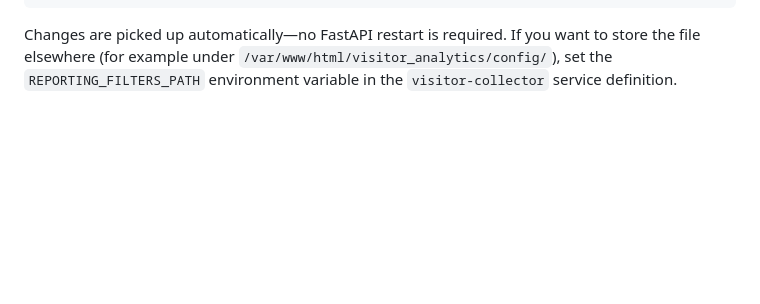
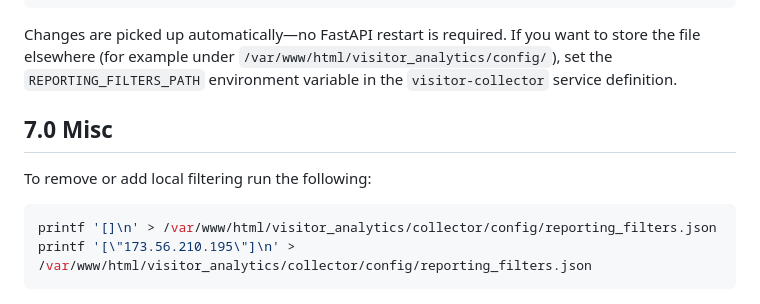
Before and after one commit to tglauner/tglauner_visitor_analytics, a Markdown page: README.md, the part around the change. Drawn GitHub-style; blank space fills up the shorter version.

Commit message:
Added instructions on analytics IP filtering.

````diff
--- a/README.md
+++ b/README.md
@@ -302,3 +302,10 @@ If you don't need labels, you can shorten the file to a plain array of IPs:
 Changes are picked up automatically—no FastAPI restart is required. If you want to store the
 file elsewhere (for example under `/var/www/html/visitor_analytics/config/`), set the
 `REPORTING_FILTERS_PATH` environment variable in the `visitor-collector` service definition.
+
+## 7.0 Misc
+To remove or add local filtering run the following:
+```bash
+printf '[]\n' > /var/www/html/visitor_analytics/collector/config/reporting_filters.json
+printf '[\"173.56.210.195\"]\n' > /var/www/html/visitor_analytics/collector/config/reporting_filters.json
+```
````
